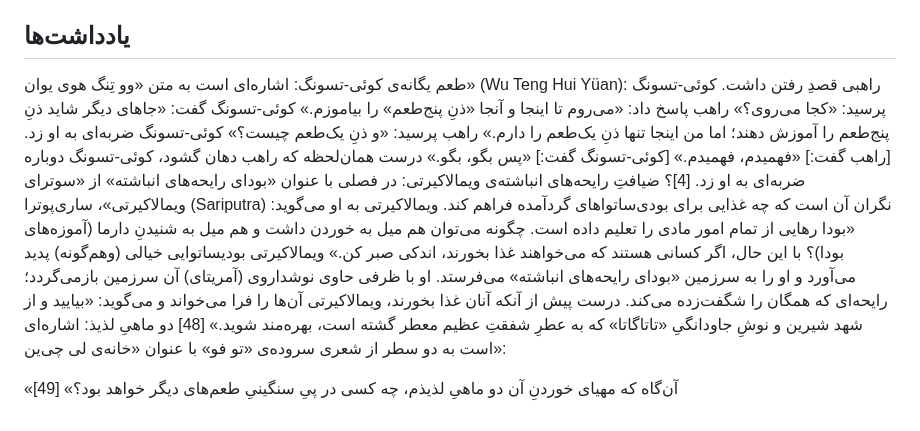
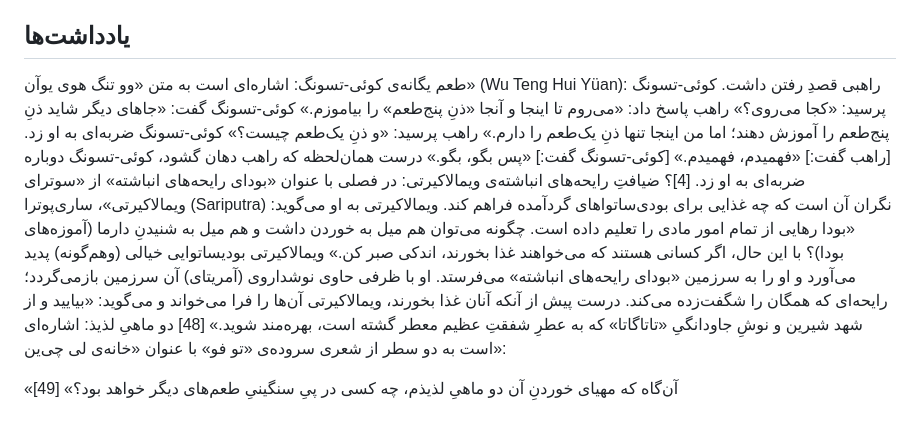
Before and after one commit to Kaaveh/ikkyu_and_the_crazy_cloud_anthology_a_zen_poet_of_medieval_translation, a Markdown page: fa/031.md, the part around the change. GitHub-like rendering.

Commit message:
011: two §2 conforms the PDF read caught in group C
031's Wu Teng Hui Yüan and 057's last K'uei-chi.

Co-Authored-By: Claude Opus 5.5 <noreply@anthropic.com>

```diff
--- a/fa/031.md
+++ b/fa/031.md
@@ -11,6 +11,6 @@ status: reviewed
 
 ## یادداشت‌ها
 
-طعم یگانه‌ی کوئی-تسونگ: اشاره‌ای است به متن «وو تِنگ هوی یوان» (Wu Teng Hui Yüan): راهبی قصدِ رفتن داشت. کوئی-تسونگ پرسید: «کجا می‌روی؟» راهب پاسخ داد: «می‌روم تا اینجا و آنجا «ذنِ پنج‌طعم» را بیاموزم.» کوئی-تسونگ گفت: «جاهای دیگر شاید ذنِ پنج‌طعم را آموزش دهند؛ اما من اینجا تنها ذنِ یک‌طعم را دارم.» راهب پرسید: «و ذنِ یک‌طعم چیست؟» کوئی-تسونگ ضربه‌ای به او زد. [راهب گفت:] «فهمیدم، فهمیدم.» [کوئی-تسونگ گفت:] «پس بگو، بگو.» درست همان‌لحظه که راهب دهان گشود، کوئی-تسونگ دوباره ضربه‌ای به او زد. [4]؟ ضیافتِ رایحه‌های انباشته‌ی ویمالاکیرتی: در فصلی با عنوان «بودای رایحه‌های انباشته» از «سوترای ویمالاکیرتی»، ساری‌پوترا (Sariputra) نگران آن است که چه غذایی برای بودی‌ساتواهای گردآمده فراهم کند. ویمالاکیرتی به او می‌گوید: «بودا رهایی از تمام امور مادی را تعلیم داده است. چگونه می‌توان هم میل به خوردن داشت و هم میل به شنیدنِ دارما (آموزه‌های بودا)؟ با این حال، اگر کسانی هستند که می‌خواهند غذا بخورند، اندکی صبر کن.» ویمالاکیرتی بودیساتوایی خیالی (وهم‌گونه) پدید می‌آورد و او را به سرزمین «بودای رایحه‌های انباشته» می‌فرستد. او با ظرفی حاوی نوشداروی (آمریتای) آن سرزمین بازمی‌گردد؛ رایحه‌ای که همگان را شگفت‌زده می‌کند. درست پیش از آنکه آنان غذا بخورند، ویمالاکیرتی آن‌ها را فرا می‌خواند و می‌گوید: «بیایید و از شهد شیرین و نوشِ جاودانگیِ «تاتاگاتا» که به عطرِ شفقتِ عظیم معطر گشته است، بهره‌مند شوید.» [48] دو ماهیِ لذیذ: اشاره‌ای است به دو سطر از شعری سروده‌ی «تو فو» با عنوان «خانه‌ی لی چی‌ین»:
+طعم یگانه‌ی کوئی-تسونگ: اشاره‌ای است به متن «وو تنگ هوی یوآن» (Wu Teng Hui Yüan): راهبی قصدِ رفتن داشت. کوئی-تسونگ پرسید: «کجا می‌روی؟» راهب پاسخ داد: «می‌روم تا اینجا و آنجا «ذنِ پنج‌طعم» را بیاموزم.» کوئی-تسونگ گفت: «جاهای دیگر شاید ذنِ پنج‌طعم را آموزش دهند؛ اما من اینجا تنها ذنِ یک‌طعم را دارم.» راهب پرسید: «و ذنِ یک‌طعم چیست؟» کوئی-تسونگ ضربه‌ای به او زد. [راهب گفت:] «فهمیدم، فهمیدم.» [کوئی-تسونگ گفت:] «پس بگو، بگو.» درست همان‌لحظه که راهب دهان گشود، کوئی-تسونگ دوباره ضربه‌ای به او زد. [4]؟ ضیافتِ رایحه‌های انباشته‌ی ویمالاکیرتی: در فصلی با عنوان «بودای رایحه‌های انباشته» از «سوترای ویمالاکیرتی»، ساری‌پوترا (Sariputra) نگران آن است که چه غذایی برای بودی‌ساتواهای گردآمده فراهم کند. ویمالاکیرتی به او می‌گوید: «بودا رهایی از تمام امور مادی را تعلیم داده است. چگونه می‌توان هم میل به خوردن داشت و هم میل به شنیدنِ دارما (آموزه‌های بودا)؟ با این حال، اگر کسانی هستند که می‌خواهند غذا بخورند، اندکی صبر کن.» ویمالاکیرتی بودیساتوایی خیالی (وهم‌گونه) پدید می‌آورد و او را به سرزمین «بودای رایحه‌های انباشته» می‌فرستد. او با ظرفی حاوی نوشداروی (آمریتای) آن سرزمین بازمی‌گردد؛ رایحه‌ای که همگان را شگفت‌زده می‌کند. درست پیش از آنکه آنان غذا بخورند، ویمالاکیرتی آن‌ها را فرا می‌خواند و می‌گوید: «بیایید و از شهد شیرین و نوشِ جاودانگیِ «تاتاگاتا» که به عطرِ شفقتِ عظیم معطر گشته است، بهره‌مند شوید.» [48] دو ماهیِ لذیذ: اشاره‌ای است به دو سطر از شعری سروده‌ی «تو فو» با عنوان «خانه‌ی لی چی‌ین»:
 
 «آن‌گاه که مهیای خوردنِ آن دو ماهیِ لذیذم، چه کسی در پیِ سنگینیِ طعم‌های دیگر خواهد بود؟» [49]
```
Also changed, not shown: fa/057.md (+1 -1 lines).
